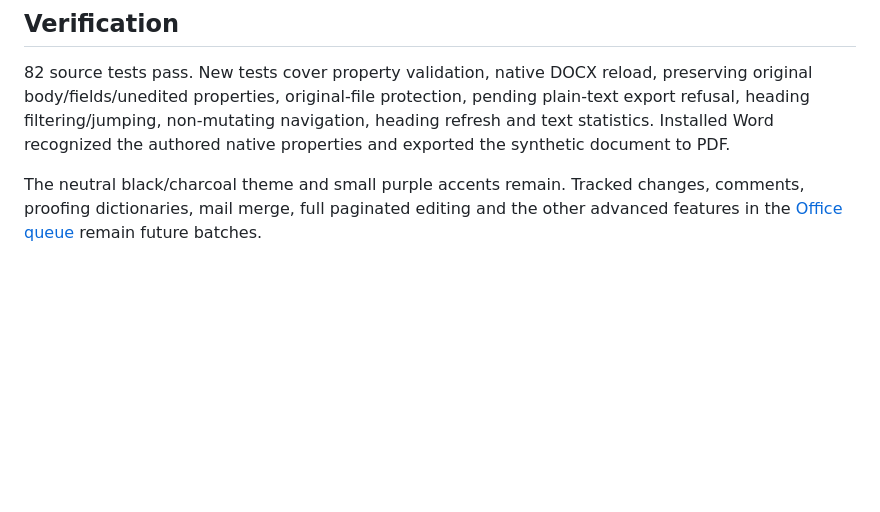
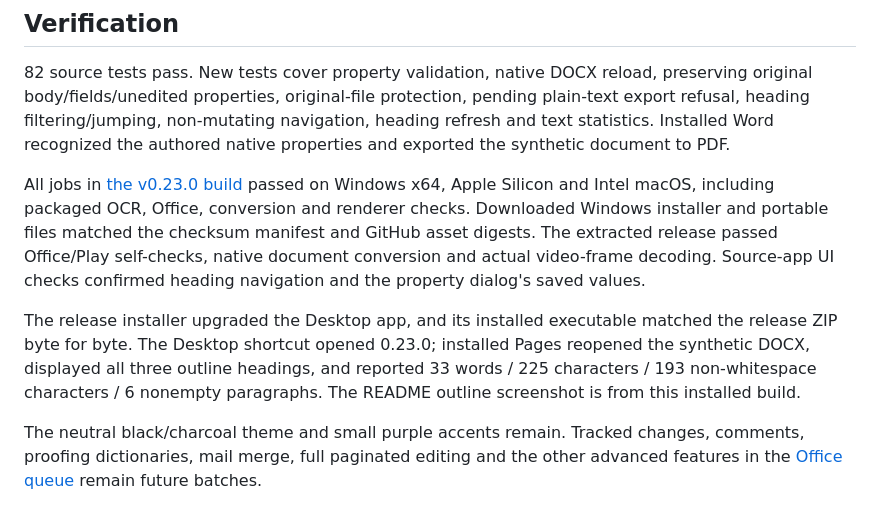
Before and after one commit to Thatweirdguy1/Drunk-Peanuts, a Markdown page: docs/PAGES_PRODUCTIVITY_023.md, the part around the change. GitHub-like rendering; blank space fills up the shorter version.

Commit message:
Record verified installed Pages productivity release

```diff
--- a/docs/PAGES_PRODUCTIVITY_023.md
+++ b/docs/PAGES_PRODUCTIVITY_023.md
@@ -12,4 +12,8 @@ Property-only edits preserve the original body XML, including unsupported fields
 
 82 source tests pass. New tests cover property validation, native DOCX reload, preserving original body/fields/unedited properties, original-file protection, pending plain-text export refusal, heading filtering/jumping, non-mutating navigation, heading refresh and text statistics. Installed Word recognized the authored native properties and exported the synthetic document to PDF.
 
+All jobs in [the v0.23.0 build](https://github.com/Thatweirdguy1/Drunk-Peanuts/actions/runs/40303869596) passed on Windows x64, Apple Silicon and Intel macOS, including packaged OCR, Office, conversion and renderer checks. Downloaded Windows installer and portable files matched the checksum manifest and GitHub asset digests. The extracted release passed Office/Play self-checks, native document conversion and actual video-frame decoding. Source-app UI checks confirmed heading navigation and the property dialog's saved values.
+
+The release installer upgraded the Desktop app, and its installed executable matched the release ZIP byte for byte. The Desktop shortcut opened 0.23.0; installed Pages reopened the synthetic DOCX, displayed all three outline headings, and reported 33 words / 225 characters / 193 non-whitespace characters / 6 nonempty paragraphs. The README outline screenshot is from this installed build.
+
 The neutral black/charcoal theme and small purple accents remain. Tracked changes, comments, proofing dictionaries, mail merge, full paginated editing and the other advanced features in the [Office queue](OFFICE_BATCHES.md) remain future batches.
```
Also changed, not shown: docs/OFFICE_BATCHES.md (+2 -2 lines), docs/pages-outline-023.png.
